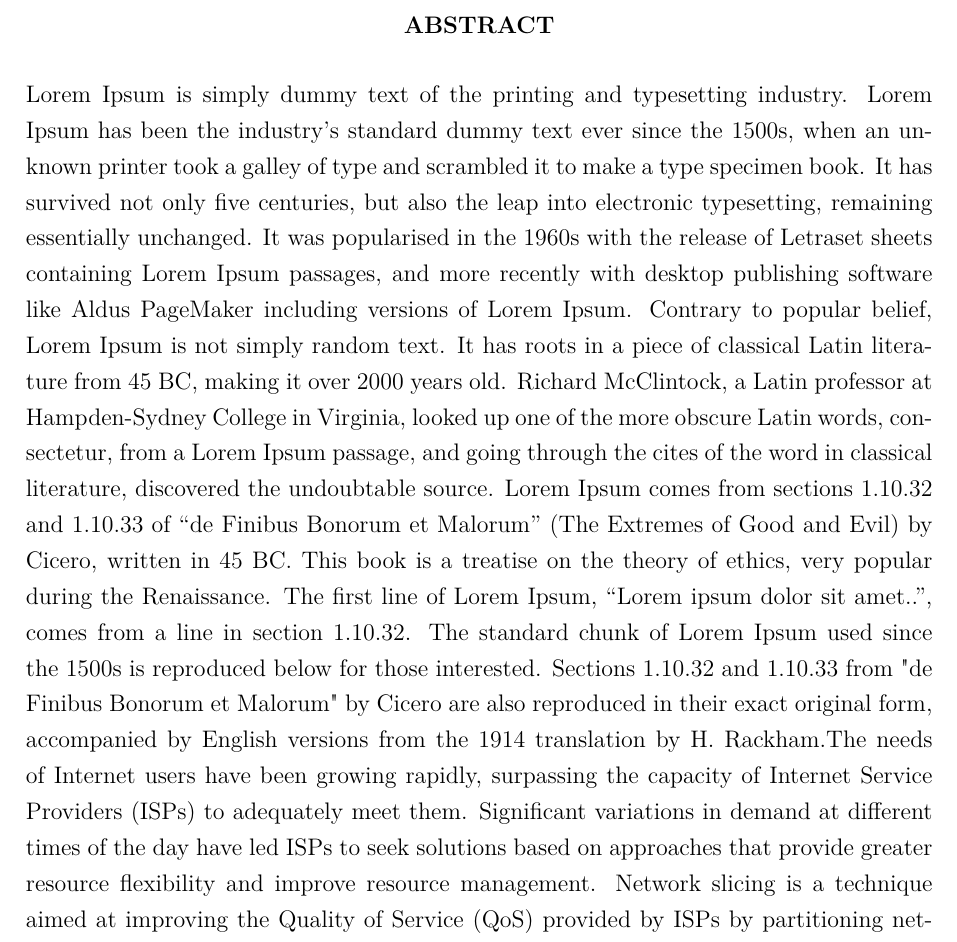
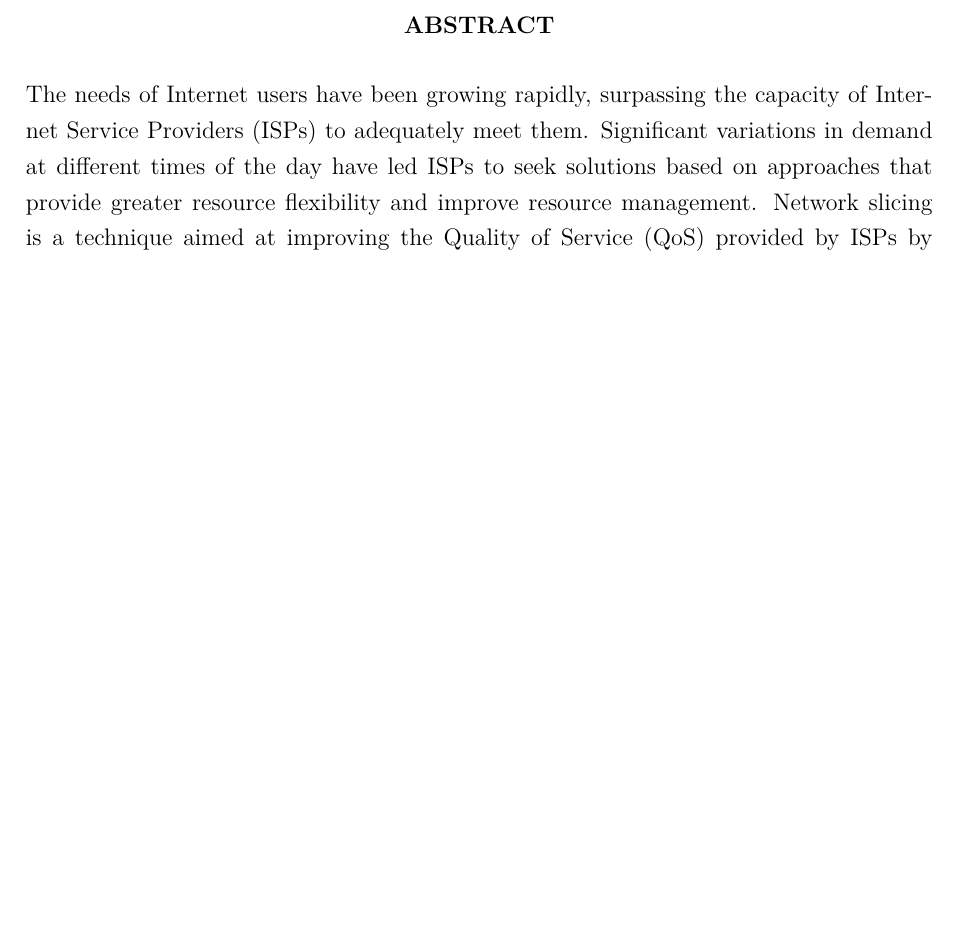
Before and after one commit to chagasduarte/monografia, a LaTeX thesis (monografia.tex, which reads capitulos/resumole.tex): part of page 8 of 37, cut so that both start at the same text, the shorter picture padded with empty space. Compiled offline with pdfLaTeX.

Commit message:
removendo loren pilsen

```diff
--- a/capitulos/resumole.tex
+++ b/capitulos/resumole.tex
@@ -1,2 +1,2 @@
-    Lorem Ipsum is simply dummy text of the printing and typesetting industry. Lorem Ipsum has been the industry's standard dummy text ever since the 1500s, when an unknown printer took a galley of type and scrambled it to make a type specimen book. It has survived not only five centuries, but also the leap into electronic typesetting, remaining essentially unchanged. It was popularised in the 1960s with the release of Letraset sheets containing Lorem Ipsum passages, and more recently with desktop publishing software like Aldus PageMaker including versions of Lorem Ipsum. Contrary to popular belief, Lorem Ipsum is not simply random text. It has roots in a piece of classical Latin literature from 45 BC, making it over 2000 years old. Richard McClintock, a Latin professor at Hampden-Sydney College in Virginia, looked up one of the more obscure Latin words, consectetur, from a Lorem Ipsum passage, and going through the cites of the word in classical literature, discovered the undoubtable source. Lorem Ipsum comes from sections 1.10.32 and 1.10.33 of ``de Finibus Bonorum et Malorum'' (The Extremes of Good and Evil) by Cicero, written in 45 BC. This book is a treatise on the theory of ethics, very popular during the Renaissance. The first line of Lorem Ipsum, ``Lorem ipsum dolor sit amet..'', comes from a line in section 1.10.32. The standard chunk of Lorem Ipsum used since the 1500s is reproduced below for those interested. Sections 1.10.32 and 1.10.33 from "de Finibus Bonorum et Malorum" by Cicero are also reproduced in their exact original form, accompanied by English versions from the 1914 translation by H. Rackham.The needs of Internet users have been growing rapidly, surpassing the capacity of Internet Service Providers (ISPs) to adequately meet them. Significant variations in demand at different times of the day have led ISPs to seek solutions based on approaches that provide greater resource flexibility and improve resource management.
+The needs of Internet users have been growing rapidly, surpassing the capacity of Internet Service Providers (ISPs) to adequately meet them. Significant variations in demand at different times of the day have led ISPs to seek solutions based on approaches that provide greater resource flexibility and improve resource management.
 Network slicing is a technique aimed at improving the Quality of Service (QoS) provided by ISPs by partitioning network resources and functions into virtual slices designed to meet the specific requirements of different users and applications. This work provides an introductory overview of the concept of network slicing and the approaches that, together, have enabled its evolution. Subsequently, different network slicing algorithms are presented and their performance is compared in order to obtain more accurate information about the characteristics of each approach and identify the scenarios in which each algorithm performs best.
```
